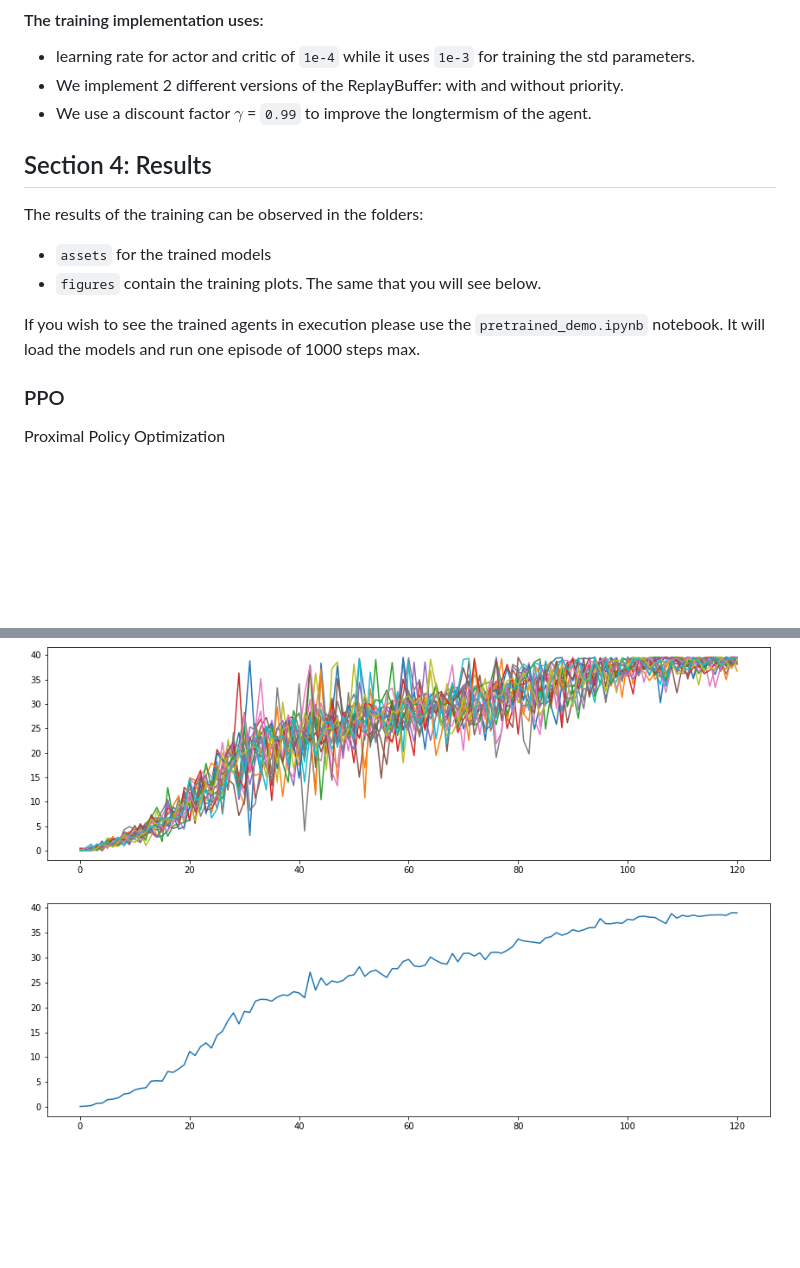
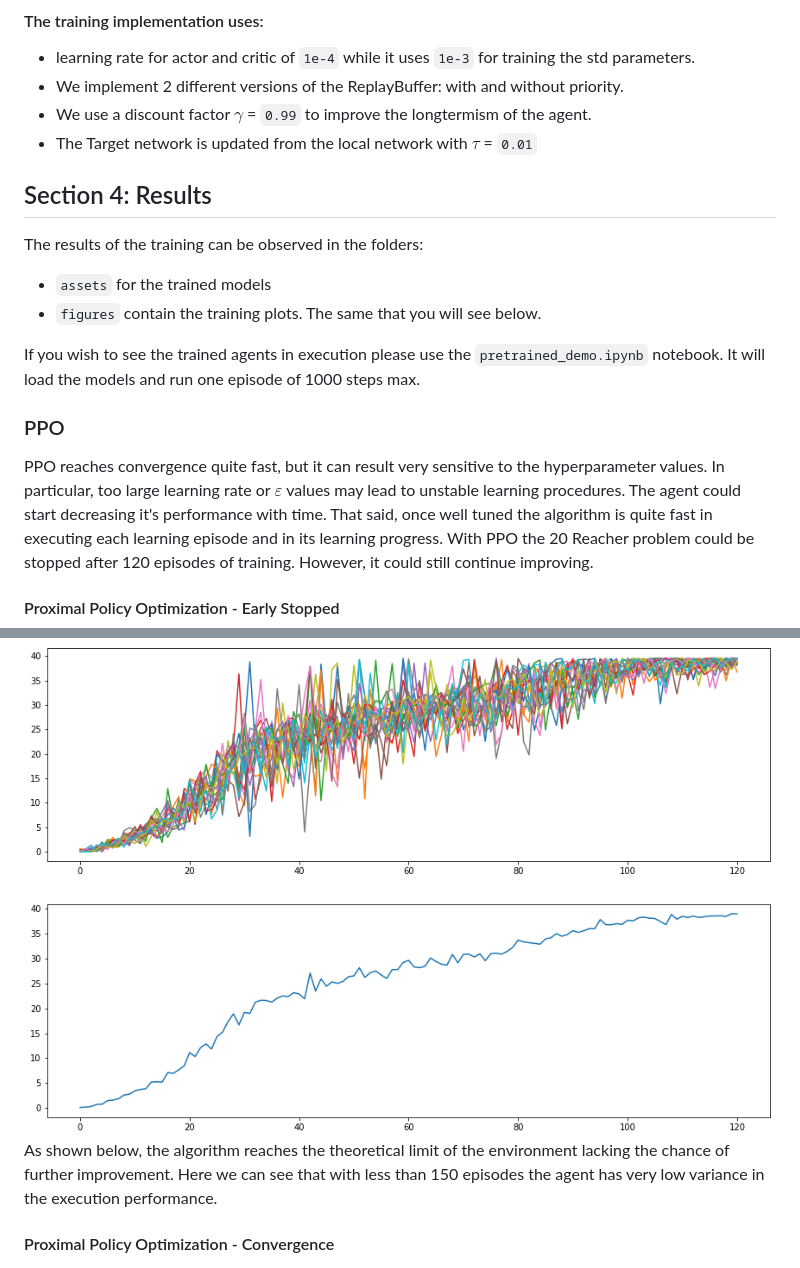
Before and after one commit to Raziel90/DeepRL_Continuous_Control, a Markdown page: README.md, 2 parts joined by grey strips. Rendered like a GitHub page; blank space fills up the shorter version.

```diff
--- a/README.md
+++ b/README.md
@@ -101,6 +101,7 @@ This used implementation of the PPO algorithm uses the following modules:
 - learning rate for actor and critic of `1e-4` while it uses `1e-3` for training the std parameters.
 - We implement 2 different versions of the ReplayBuffer: with and without priority.
 - We use a discount factor $\gamma$ = `0.99` to improve the longtermism of the agent.
+- The Target network is updated from the local network with $\tau$ = `0.01`
 
 ## Section 4: Results
 The results of the training can be observed in the folders:
@@ -109,8 +110,14 @@ The results of the training can be observed in the folders:
 
 If you wish to see the trained agents in execution please use the `pretrained_demo.ipynb` notebook. It will load the models and run one episode of 1000 steps max.
 ### PPO
-Proximal Policy Optimization
+PPO reaches convergence quite fast, but it can result very sensitive to the hyperparameter values. In particular, too large learning rate or $\varepsilon$ values may lead to unstable learning procedures. The agent could start decreasing it's performance with time.
+That said, once well tuned the algorithm is quite fast in executing each learning episode and in its learning progress.
+With PPO the 20 Reacher problem could be stopped after 120 episodes of training. However, it could still continue improving.
+#### Proximal Policy Optimization - Early Stopped
 <img src="figures/PPO_early-stopped_Training_progression.png" alt="DDPG Training progression" style="border: 5px solid  gray; background: white">
 
+As shown below, the algorithm reaches the theoretical limit of the environment lacking the chance of further improvement. Here we can see that with less than 150 episodes the agent has very low variance in the execution performance.
+
+#### Proximal Policy Optimization - Convergence
 <img src="figures/PPO_Training_progression.png" alt="DDPG Training progression" style="border: 5px solid  gray; background: white">
 
```
Also changed, not shown: other parts of README.md (+31 -6 lines), figures/DDPG_Training_progression.png, figures/DDPG_priority_Training_progression.png (added).
